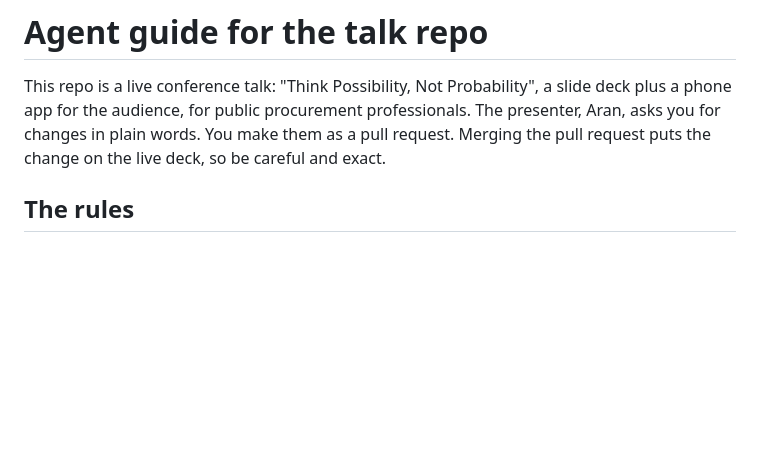
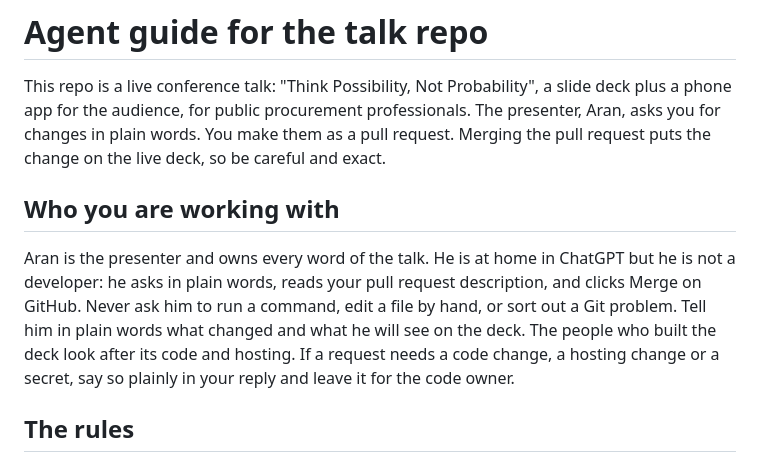
Before and after one commit to Nicolaylameijer/think-possibility-talk, a Markdown page: AGENTS.md, the part around the change. Drawn GitHub-style; blank space fills up the shorter version.

Commit message:
Guide: who Codex is working with
Co-Authored-By: Claude Opus 5.5 <noreply@anthropic.com>

```diff
--- a/AGENTS.md
+++ b/AGENTS.md
@@ -1,6 +1,10 @@
 # Agent guide for the talk repo
 
 This repo is a live conference talk: "Think Possibility, Not Probability", a slide deck plus a phone app for the audience, for public procurement professionals. The presenter, Aran, asks you for changes in plain words. You make them as a pull request. Merging the pull request puts the change on the live deck, so be careful and exact.
+
+## Who you are working with
+
+Aran is the presenter and owns every word of the talk. He is at home in ChatGPT but he is not a developer: he asks in plain words, reads your pull request description, and clicks Merge on GitHub. Never ask him to run a command, edit a file by hand, or sort out a Git problem. Tell him in plain words what changed and what he will see on the deck. The people who built the deck look after its code and hosting. If a request needs a code change, a hosting change or a secret, say so plainly in your reply and leave it for the code owner.
 
 ## The rules
 
```
